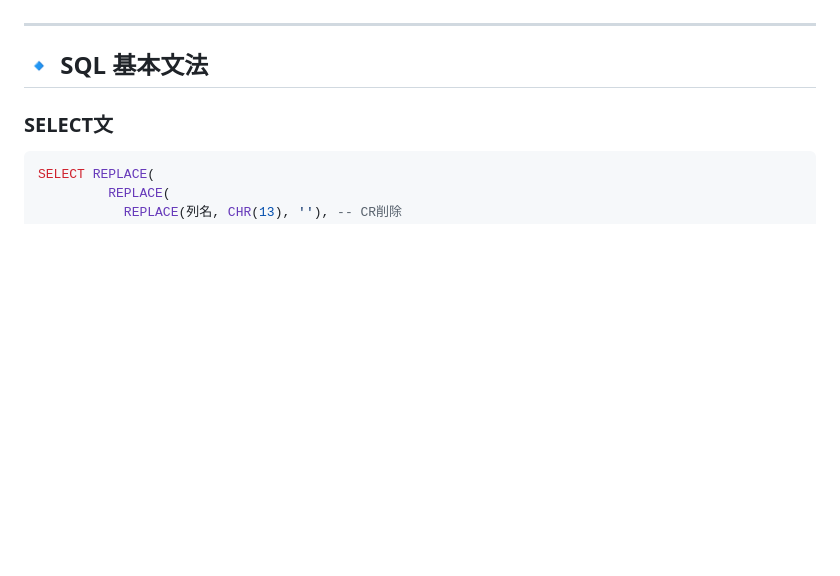
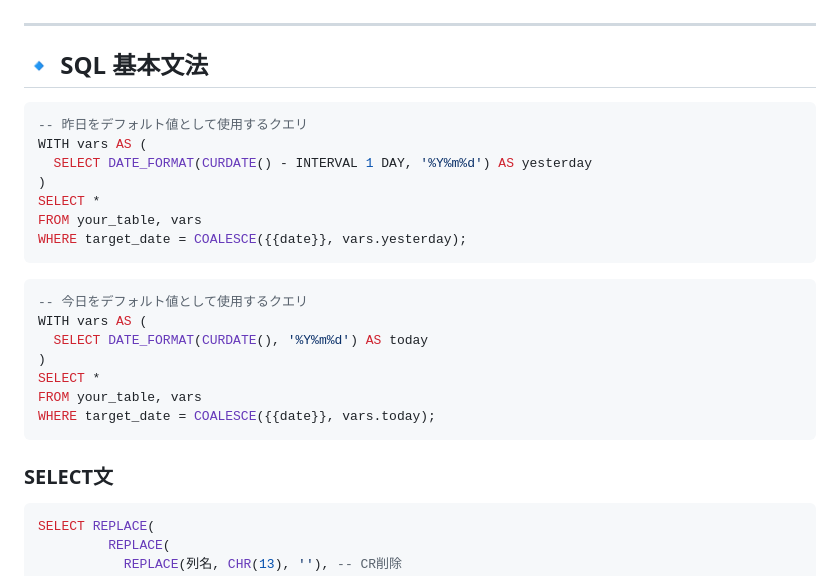
Before and after one commit to zero22Dev1/Memo, a Markdown page: README.md, the part around the change. Drawn GitHub-style; blank space fills up the shorter version.

Commit message:
README.md を更新

````diff
--- a/README.md
+++ b/README.md
@@ -5,6 +5,30 @@
 ---
 
 ## 🔹 SQL 基本文法
+
+
+```sql
+-- 昨日をデフォルト値として使用するクエリ
+WITH vars AS (
+  SELECT DATE_FORMAT(CURDATE() - INTERVAL 1 DAY, '%Y%m%d') AS yesterday
+)
+SELECT *
+FROM your_table, vars
+WHERE target_date = COALESCE({{date}}, vars.yesterday);
+```
+
+```sql
+-- 今日をデフォルト値として使用するクエリ
+WITH vars AS (
+  SELECT DATE_FORMAT(CURDATE(), '%Y%m%d') AS today
+)
+SELECT *
+FROM your_table, vars
+WHERE target_date = COALESCE({{date}}, vars.today);
+```
+
+
+
 
 ### SELECT文
 ```sql
````
